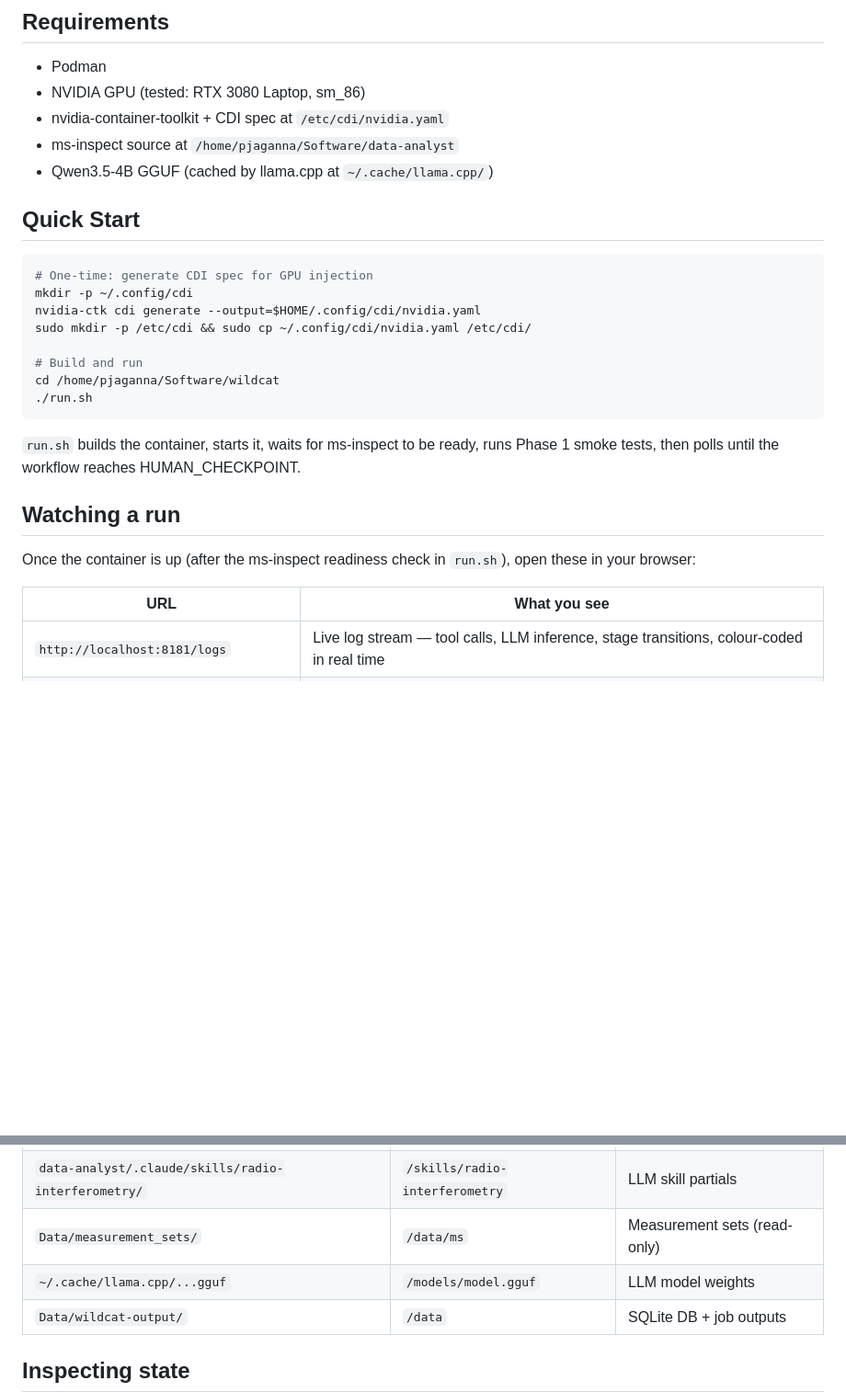
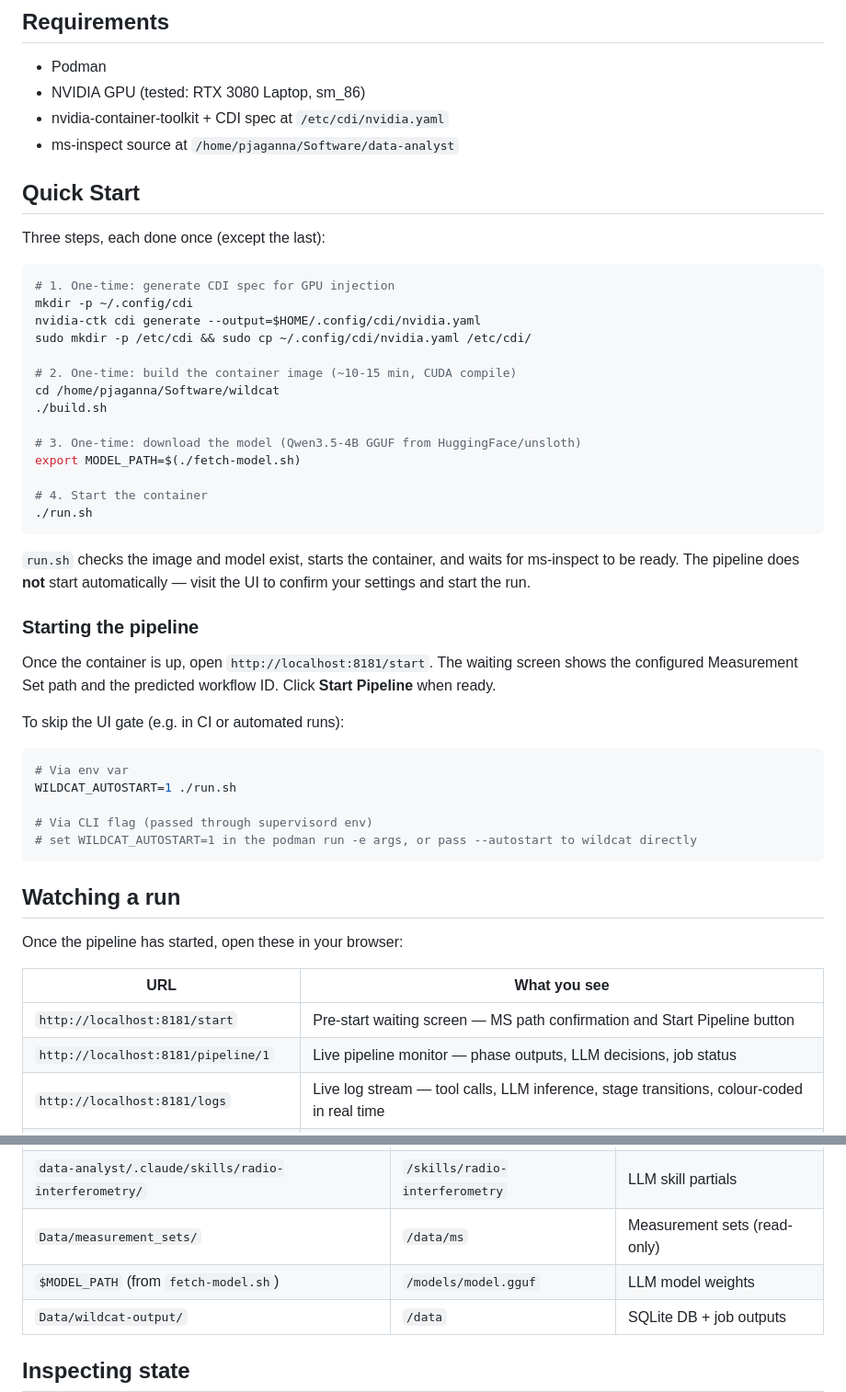
Before and after one commit to skunkworks-ra/wildcat, a Markdown page: README.md, 2 parts joined by grey strips. Shown at 92% size. Rendered like a GitHub page; blank space fills up the shorter version.

Commit message:
Update README for split build/fetch-model workflow and start gate
Documents the three-step setup (build.sh, fetch-model.sh, run.sh),
the /start waiting screen, and WILDCAT_AUTOSTART for automated runs.
Removes the stale combined build-and-run quick start instructions.

Co-Authored-By: Claude Sonnet 4.6 <noreply@anthropic.com>

````diff
--- a/README.md
+++ b/README.md
@@ -16,31 +16,56 @@ all inside a single container.
 - NVIDIA GPU (tested: RTX 3080 Laptop, sm_86)
 - nvidia-container-toolkit + CDI spec at `/etc/cdi/nvidia.yaml`
 - ms-inspect source at `/home/pjaganna/Software/data-analyst`
-- Qwen3.5-4B GGUF (cached by llama.cpp at `~/.cache/llama.cpp/`)
 
 ## Quick Start
 
+Three steps, each done once (except the last):
+
 ```bash
-# One-time: generate CDI spec for GPU injection
+# 1. One-time: generate CDI spec for GPU injection
 mkdir -p ~/.config/cdi
 nvidia-ctk cdi generate --output=$HOME/.config/cdi/nvidia.yaml
 sudo mkdir -p /etc/cdi && sudo cp ~/.config/cdi/nvidia.yaml /etc/cdi/
 
-# Build and run
+# 2. One-time: build the container image (~10-15 min, CUDA compile)
 cd /home/pjaganna/Software/wildcat
+./build.sh
+
+# 3. One-time: download the model (Qwen3.5-4B GGUF from HuggingFace/unsloth)
+export MODEL_PATH=$(./fetch-model.sh)
+
+# 4. Start the container
 ./run.sh
 ```
 
-`run.sh` builds the container, starts it, waits for ms-inspect to be ready,
-runs Phase 1 smoke tests, then polls until the workflow reaches HUMAN_CHECKPOINT.
+`run.sh` checks the image and model exist, starts the container, and waits for
+ms-inspect to be ready. The pipeline does **not** start automatically — visit the
+UI to confirm your settings and start the run.
+
+### Starting the pipeline
+
+Once the container is up, open `http://localhost:8181/start`. The waiting screen
+shows the configured Measurement Set path and the predicted workflow ID. Click
+**Start Pipeline** when ready.
+
+To skip the UI gate (e.g. in CI or automated runs):
+
+```bash
+# Via env var
+WILDCAT_AUTOSTART=1 ./run.sh
+
+# Via CLI flag (passed through supervisord env)
+# set WILDCAT_AUTOSTART=1 in the podman run -e args, or pass --autostart to wildcat directly
+```
 
 ## Watching a run
 
-Once the container is up (after the ms-inspect readiness check in `run.sh`),
-open these in your browser:
+Once the pipeline has started, open these in your browser:
 
 | URL | What you see |
 |-----|-------------|
+| `http://localhost:8181/start` | Pre-start waiting screen — MS path confirmation and Start Pipeline button |
+| `http://localhost:8181/pipeline/1` | Live pipeline monitor — phase outputs, LLM decisions, job status |
 | `http://localhost:8181/logs` | Live log stream — tool calls, LLM inference, stage transitions, colour-coded in real time |
 | `http://localhost:8181/checkpoint/1` | Human checkpoint UI — LLM summary, key metrics table, imaging/calibration decision |
 
@@ -93,7 +118,7 @@ db_path = "/data/wildcat.db"          # persisted to output volume
 | `data-analyst/` | `/opt/ms-inspect` | ms-inspect source |
 | `data-analyst/.claude/skills/radio-interferometry/` | `/skills/radio-interferometry` | LLM skill partials |
 | `Data/measurement_sets/` | `/data/ms` | Measurement sets (read-only) |
-| `~/.cache/llama.cpp/...gguf` | `/models/model.gguf` | LLM model weights |
+| `$MODEL_PATH` (from `fetch-model.sh`) | `/models/model.gguf` | LLM model weights |
 | `Data/wildcat-output/` | `/data` | SQLite DB + job outputs |
 
 ## Inspecting state
````
